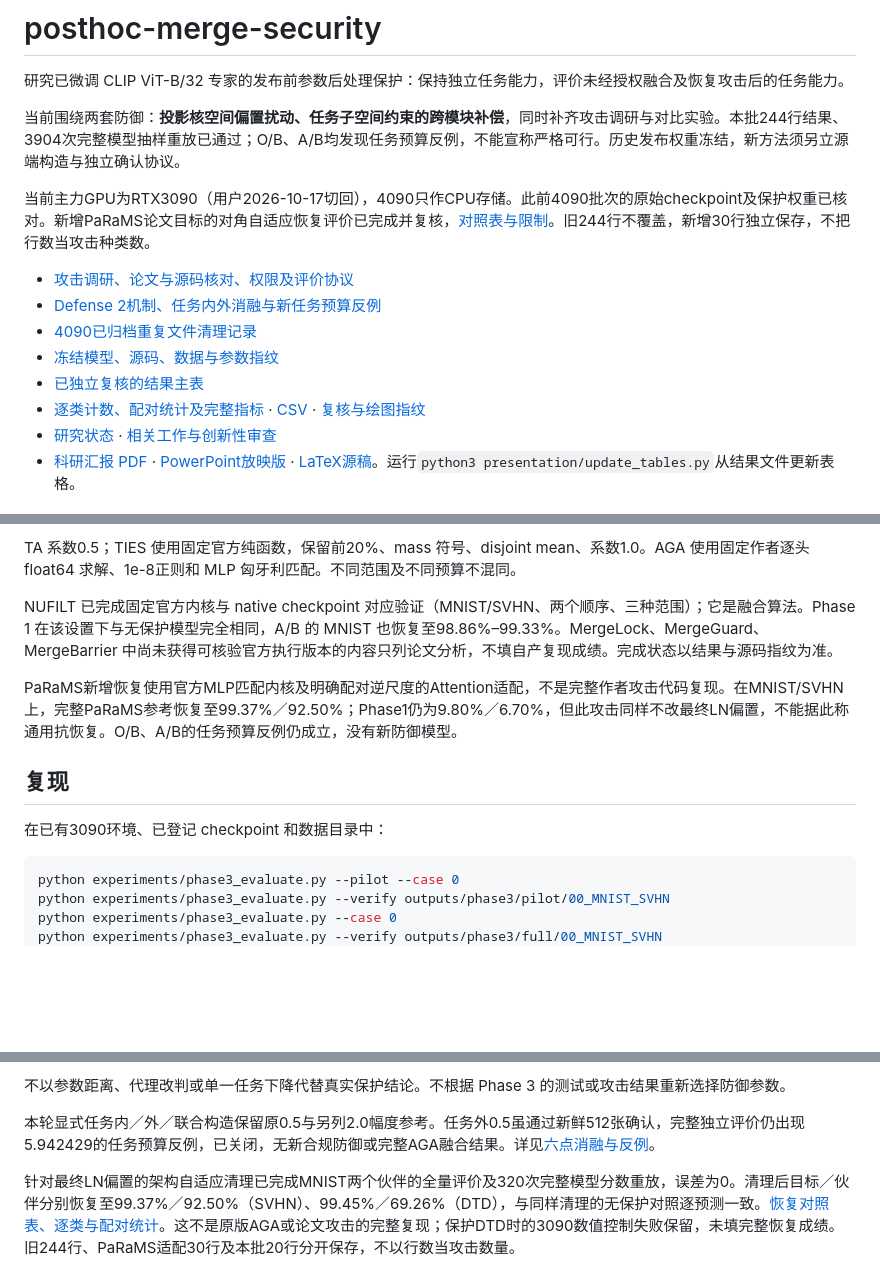
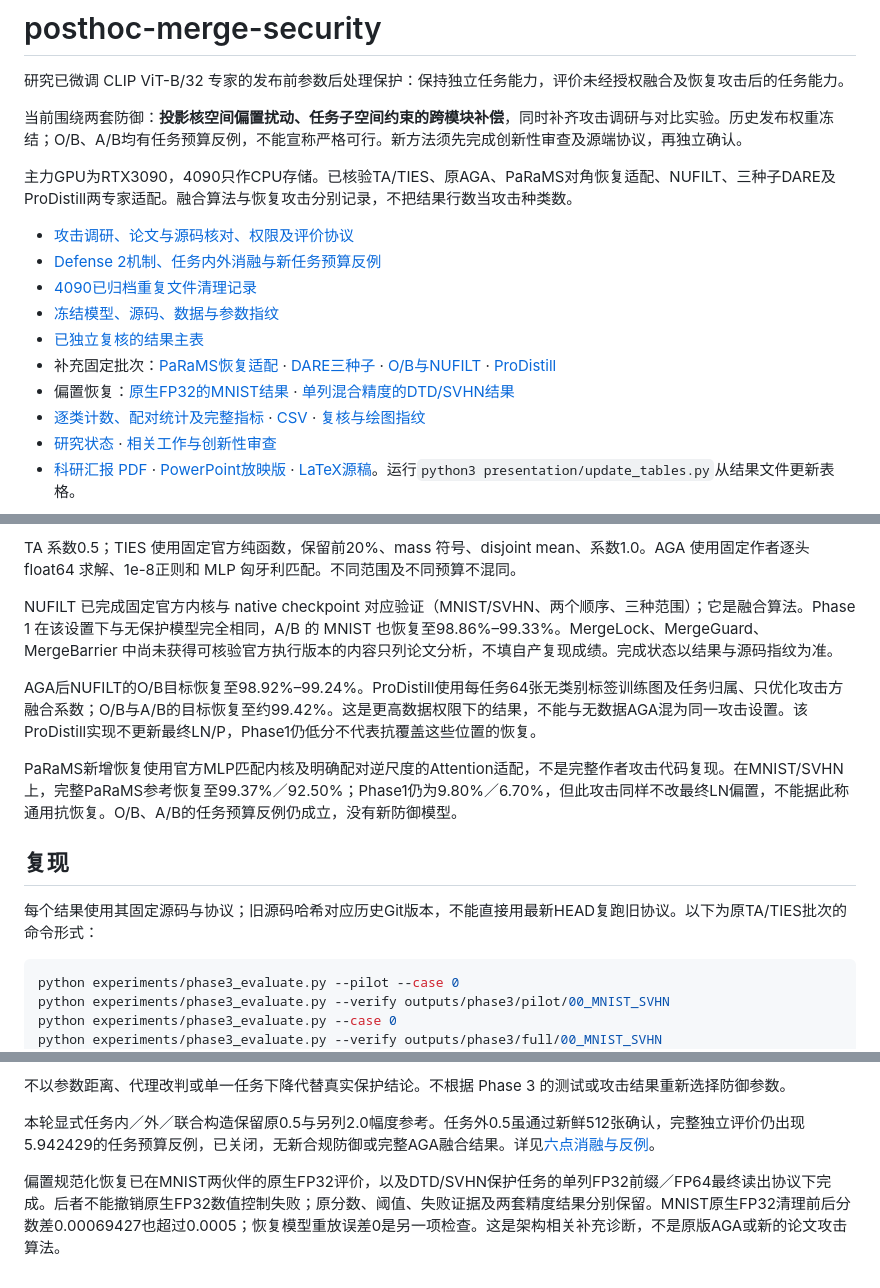
Before and after one commit to Jpl-hub/posthoc-merge-security, a Markdown page: README.md, 3 parts joined by grey strips. Rendered like a GitHub page; blank space fills up the shorter version.

````diff
--- a/README.md
+++ b/README.md
@@ -2,15 +2,17 @@
 
 研究已微调 CLIP ViT-B/32 专家的发布前参数后处理保护：保持独立任务能力，评价未经授权融合及恢复攻击后的任务能力。
 
-当前围绕两套防御：**投影核空间偏置扰动、任务子空间约束的跨模块补偿**，同时补齐攻击调研与对比实验。本批244行结果、3904次完整模型抽样重放已通过；O/B、A/B均发现任务预算反例，不能宣称严格可行。历史发布权重冻结，新方法须另立源端构造与独立确认协议。
+当前围绕两套防御：**投影核空间偏置扰动、任务子空间约束的跨模块补偿**，同时补齐攻击调研与对比实验。历史发布权重冻结；O/B、A/B均有任务预算反例，不能宣称严格可行。新方法须先完成创新性审查及源端协议，再独立确认。
 
-当前主力GPU为RTX3090（用户2026-10-17切回），4090只作CPU存储。此前4090批次的原始checkpoint及保护权重已核对。新增PaRaMS论文目标的对角自适应恢复评价已完成并复核，[对照表与限制](results/phase3/params_adaptive/tables.md)。旧244行不覆盖，新增30行独立保存，不把行数当攻击种类数。
+主力GPU为RTX3090，4090只作CPU存储。已核验TA/TIES、原AGA、PaRaMS对角恢复适配、NUFILT、三种子DARE及ProDistill两专家适配。融合算法与恢复攻击分别记录，不把结果行数当攻击种类数。
 
 - [攻击调研、论文与源码核对、权限及评价协议](notes/phase3_attack_review.md)
 - [Defense 2机制、任务内外消融与新任务预算反例](notes/phase2_coupling.md)
 - [4090已归档重复文件清理记录](results/phase3/4090_cleanup.json)
 - [冻结模型、源码、数据与参数指纹](configs/phase3.json)
 - [已独立复核的结果主表](results/phase3/tables.md)
+- 补充固定批次：[PaRaMS恢复适配](results/phase3/params_adaptive/tables.md) · [DARE三种子](results/phase3/dare/tables.md) · [O/B与NUFILT](results/phase3/nufilt_OB/tables.md) · [ProDistill](results/phase3/prodistill/tables.md)
+- 偏置恢复：[原生FP32的MNIST结果](results/phase3/bias_canonicalization/tables.md) · [单列混合精度的DTD/SVHN结果](results/phase3/bias_tail_precision/tables.md)
 - [逐类计数、配对统计及完整指标](results/phase3/results.json) · [CSV](results/phase3/results.csv) · [复核与绘图指纹](results/phase3/provenance.json)
 - [研究状态](research_state.json) · [相关工作与创新性审查](notes/phase2_related_work_and_novelty.md)
 - [科研汇报 PDF](presentation/main.pdf) · [PowerPoint放映版](presentation/research_report.pptx) · [LaTeX源稿](presentation/main.tex)。运行`python3 presentation/update_tables.py`从结果文件更新表格。
@@ -38,11 +40,13 @@ TA 系数0.5；TIES 使用固定官方纯函数，保留前20%、mass 符号、d
 
 NUFILT 已完成固定官方内核与 native checkpoint 对应验证（MNIST/SVHN、两个顺序、三种范围）；它是融合算法。Phase 1 在该设置下与无保护模型完全相同，A/B 的 MNIST 也恢复至98.86%–99.33%。MergeLock、MergeGuard、MergeBarrier 中尚未获得可核验官方执行版本的内容只列论文分析，不填自产复现成绩。完成状态以结果与源码指纹为准。
 
+AGA后NUFILT的O/B目标恢复至98.92%–99.24%。ProDistill使用每任务64张无类别标签训练图及任务归属、只优化攻击方融合系数；O/B与A/B的目标恢复至约99.42%。这是更高数据权限下的结果，不能与无数据AGA混为同一攻击设置。该ProDistill实现不更新最终LN/P，Phase1仍低分不代表抗覆盖这些位置的恢复。
+
 PaRaMS新增恢复使用官方MLP匹配内核及明确配对逆尺度的Attention适配，不是完整作者攻击代码复现。在MNIST/SVHN上，完整PaRaMS参考恢复至99.37%／92.50%；Phase1仍为9.80%／6.70%，但此攻击同样不改最终LN偏置，不能据此称通用抗恢复。O/B、A/B的任务预算反例仍成立，没有新防御模型。
 
 ## 复现
 
-在已有3090环境、已登记 checkpoint 和数据目录中：
+每个结果使用其固定源码与协议；旧源码哈希对应历史Git版本，不能直接用最新HEAD复跑旧协议。以下为原TA/TIES批次的命令形式：
 
 ```bash
 python experiments/phase3_evaluate.py --pilot --case 0
@@ -71,4 +75,4 @@ NUFILT 的只读源码检查为 `python experiments/phase3_nufilt_check.py`；
 
 本轮显式任务内／外／联合构造保留原0.5与另列2.0幅度参考。任务外0.5虽通过新鲜512张确认，完整独立评价仍出现5.942429的任务预算反例，已关闭，无新合规防御或完整AGA融合结果。详见[六点消融与反例](results/postactivation_subspace/)。
 
-针对最终LN偏置的架构自适应清理已完成MNIST两个伙伴的全量评价及320次完整模型分数重放，误差为0。清理后目标／伙伴分别恢复至99.37%／92.50%（SVHN）、99.45%／69.26%（DTD），与同样清理的无保护对照逐预测一致。[恢复对照表、逐类与配对统计](results/phase3/bias_canonicalization/tables.md)。这不是原版AGA或论文攻击的完整复现；保护DTD时的3090数值控制失败保留，未填完整恢复成绩。旧244行、PaRaMS适配30行及本批20行分开保存，不以行数当攻击数量。
+偏置规范化恢复已在MNIST两伙伴的原生FP32评价，以及DTD/SVHN保护任务的单列FP32前缀／FP64最终读出协议下完成。后者不能撤销原生FP32数值控制失败；原分数、阈值、失败证据及两套精度结果分别保留。MNIST原生FP32清理前后分数差0.00069427也超过0.0005；恢复模型重放误差0是另一项检查。这是架构相关补充诊断，不是原版AGA或新的论文攻击算法。
````
Also changed, not shown: notes/phase3_attack_review.md (+11 -3 lines).
